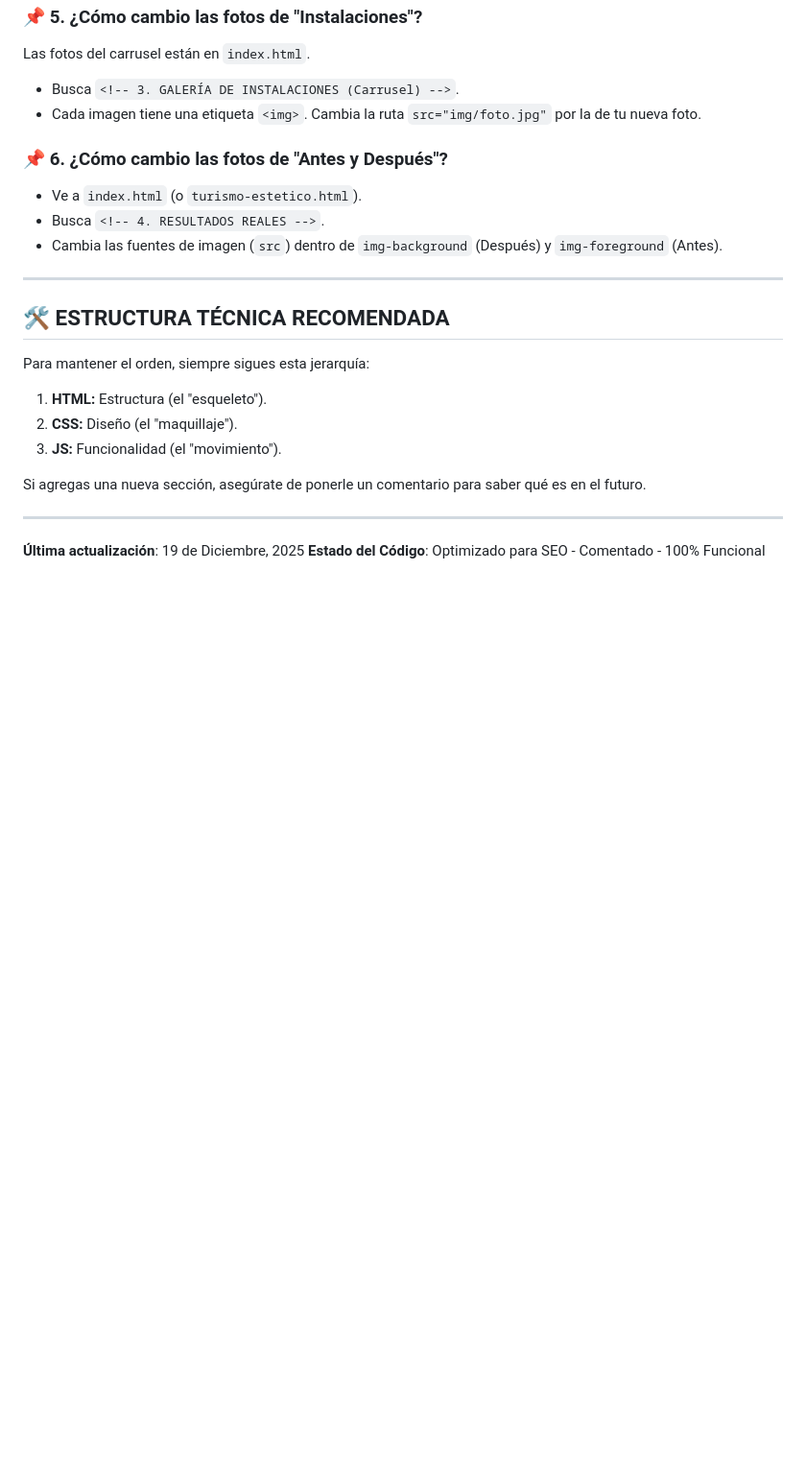
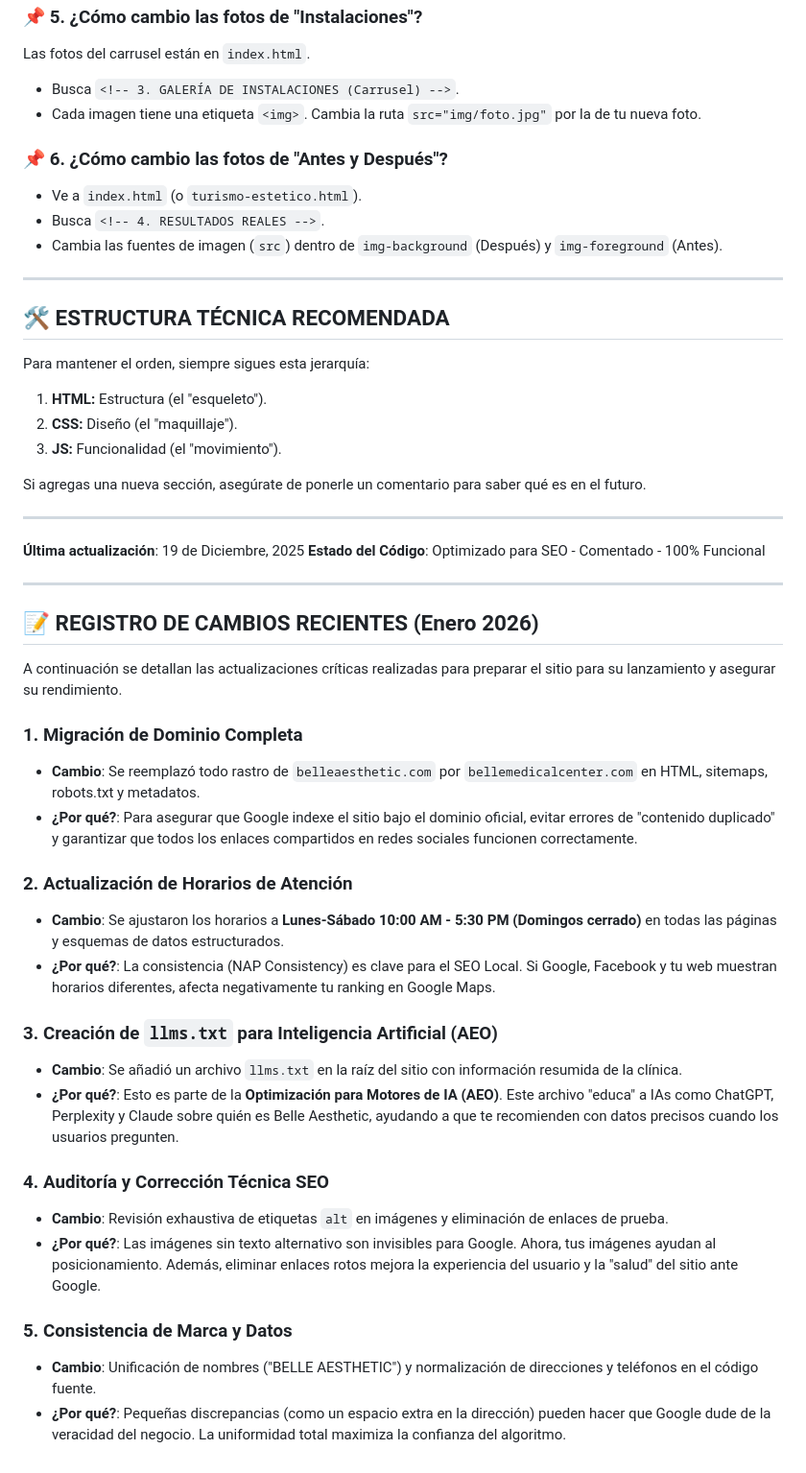
Before and after one commit to Anserl/Belleaesthetic, a Markdown page: DOCUMENTACION.md, the part around the change. Shown at 96% size. Drawn GitHub-style; blank space fills up the shorter version.

Commit message:
Update documentation

```diff
--- a/DOCUMENTACION.md
+++ b/DOCUMENTACION.md
@@ -403,3 +403,29 @@ Si agregas una nueva sección, asegúrate de ponerle un comentario para saber qu
 
 **Última actualización**: 19 de Diciembre, 2025
 **Estado del Código**: Optimizado para SEO - Comentado - 100% Funcional
+
+---
+
+## 📝 REGISTRO DE CAMBIOS RECIENTES (Enero 2026)
+
+A continuación se detallan las actualizaciones críticas realizadas para preparar el sitio para su lanzamiento y asegurar su rendimiento.
+
+### 1. Migración de Dominio Completa
+*   **Cambio**: Se reemplazó todo rastro de `belleaesthetic.com` por `bellemedicalcenter.com` en HTML, sitemaps, robots.txt y metadatos.
+*   **¿Por qué?**: Para asegurar que Google indexe el sitio bajo el dominio oficial, evitar errores de "contenido duplicado" y garantizar que todos los enlaces compartidos en redes sociales funcionen correctamente.
+
+### 2. Actualización de Horarios de Atención
+*   **Cambio**: Se ajustaron los horarios a **Lunes-Sábado 10:00 AM - 5:30 PM (Domingos cerrado)** en todas las páginas y esquemas de datos estructurados.
+*   **¿Por qué?**: La consistencia (NAP Consistency) es clave para el SEO Local. Si Google, Facebook y tu web muestran horarios diferentes, afecta negativamente tu ranking en Google Maps.
+
+### 3. Creación de `llms.txt` para Inteligencia Artificial (AEO)
+*   **Cambio**: Se añadió un archivo `llms.txt` en la raíz del sitio con información resumida de la clínica.
+*   **¿Por qué?**: Esto es parte de la **Optimización para Motores de IA (AEO)**. Este archivo "educa" a IAs como ChatGPT, Perplexity y Claude sobre quién es Belle Aesthetic, ayudando a que te recomienden con datos precisos cuando los usuarios pregunten.
+
+### 4. Auditoría y Corrección Técnica SEO
+*   **Cambio**: Revisión exhaustiva de etiquetas `alt` en imágenes y eliminación de enlaces de prueba.
+*   **¿Por qué?**: Las imágenes sin texto alternativo son invisibles para Google. Ahora, tus imágenes ayudan al posicionamiento. Además, eliminar enlaces rotos mejora la experiencia del usuario y la "salud" del sitio ante Google.
+
+### 5. Consistencia de Marca y Datos
+*   **Cambio**: Unificación de nombres ("BELLE AESTHETIC") y normalización de direcciones y teléfonos en el código fuente.
+*   **¿Por qué?**: Pequeñas discrepancias (como un espacio extra en la dirección) pueden hacer que Google dude de la veracidad del negocio. La uniformidad total maximiza la confianza del algoritmo.
```
